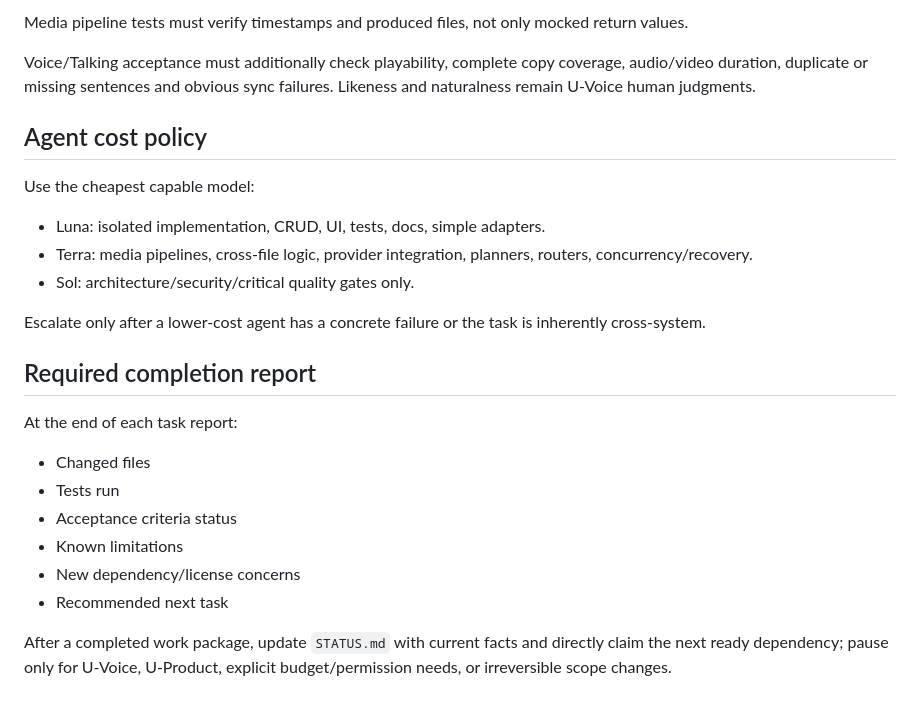
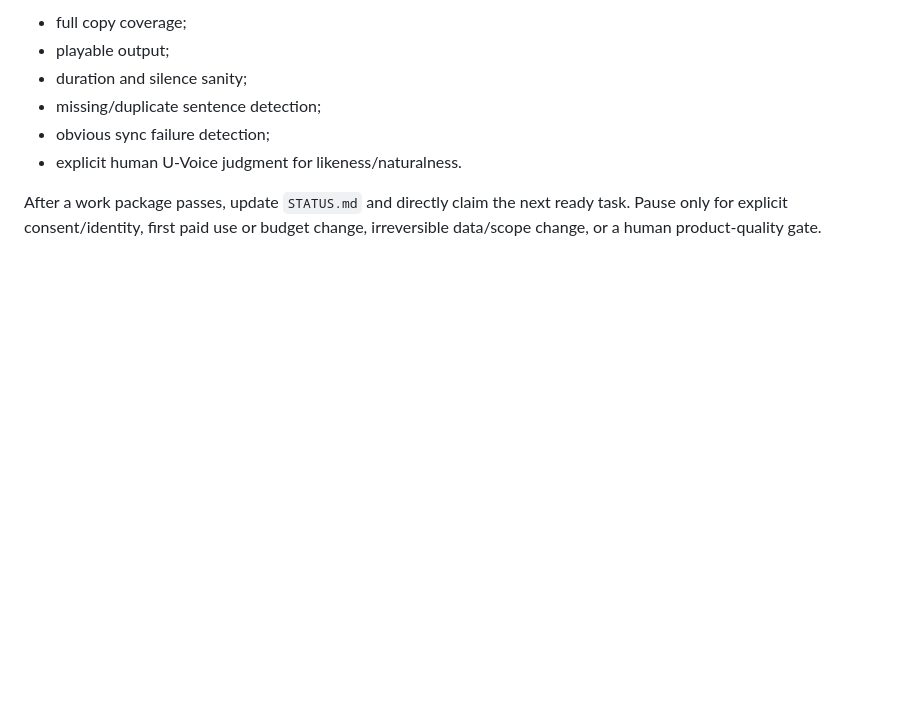
Before and after one commit to pimn52/content-os, a Markdown page: AGENTS.md, the part around one of its changes. Drawn GitHub-style; blank space fills up the shorter version.

```diff
--- a/AGENTS.md
+++ b/AGENTS.md
@@ -63,27 +141,9 @@ Every behavior change must have:
 
-Media pipeline tests must verify timestamps and produced files, not only mocked return values.
+- full copy coverage;
+- playable output;
+- duration and silence sanity;
+- missing/duplicate sentence detection;
+- obvious sync failure detection;
+- explicit human U-Voice judgment for likeness/naturalness.
 
-Voice/Talking acceptance must additionally check playability, complete copy coverage, audio/video duration, duplicate or missing sentences and obvious sync failures. Likeness and naturalness remain U-Voice human judgments.
-
-## Agent cost policy
-
-Use the cheapest capable model:
-
-- Luna: isolated implementation, CRUD, UI, tests, docs, simple adapters.
-- Terra: media pipelines, cross-file logic, provider integration, planners, routers, concurrency/recovery.
-- Sol: architecture/security/critical quality gates only.
-
-Escalate only after a lower-cost agent has a concrete failure or the task is inherently cross-system.
-
-## Required completion report
-
-At the end of each task report:
-
-- Changed files
-- Tests run
-- Acceptance criteria status
-- Known limitations
-- New dependency/license concerns
-- Recommended next task
-
-After a completed work package, update `STATUS.md` with current facts and directly claim the next ready dependency; pause only for U-Voice, U-Product, explicit budget/permission needs, or irreversible scope changes.
+After a work package passes, update `STATUS.md` and directly claim the next ready task. Pause only for explicit consent/identity, first paid use or budget change, irreversible data/scope change, or a human product-quality gate.
```
Also changed, not shown: other parts of AGENTS.md (+122 -44 lines).
